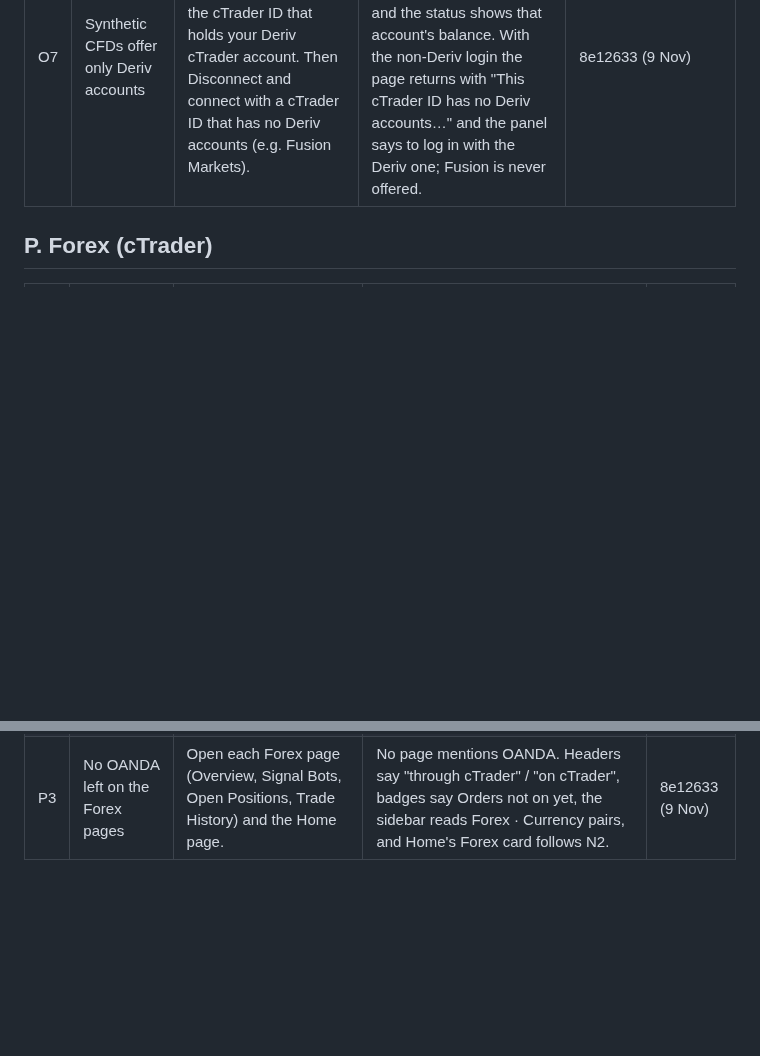
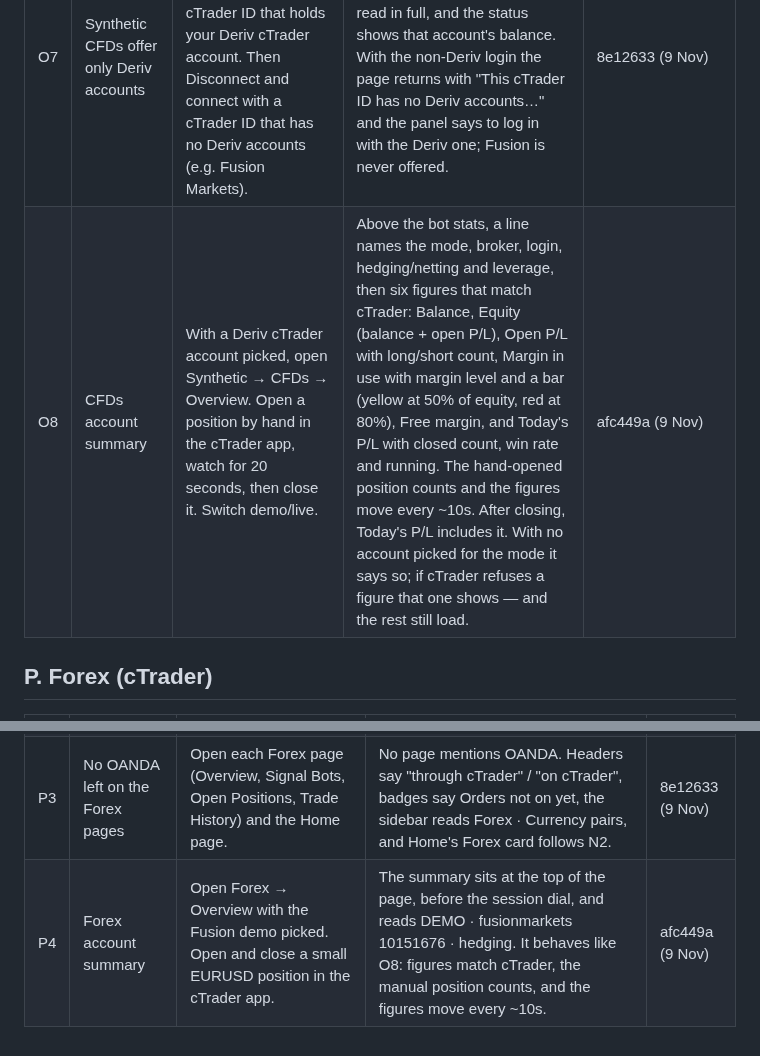
Before and after one commit to ocrumbie-stack/Deriv-Synthetic-Platform, a Markdown page: CHECKLIST.md, 2 parts joined by grey strips. Drawn GitHub-style; blank space fills up the shorter version.

Commit message:
Add the cTrader account summary checks to the checklist
Co-Authored-By: Claude Opus 5.5 <noreply@anthropic.com>

```diff
--- a/CHECKLIST.md
+++ b/CHECKLIST.md
@@ -227,6 +227,7 @@ This file and that page list the same items - when adding a fix, update both.
 | O5 | Trades split by account | With Multipliers trades open and closed, open both groups' Open Positions and Trade History. | Multipliers pages show only Deriv trades. CFD pages show only cTrader trades, or say cTrader orders aren't switched on yet. | 0bdc919 (6 Nov) |
 | O6 | CFDs Overview | Open CFDs → Overview with a CFD bot set up; connect with a cTrader ID; open the Multipliers Overview. | Shows active bots ("1 of 1"), open positions, closed trades and net P/L; each of the first three opens its page. The cTrader connect/pick-accounts panel is here and the login returns here (Deriv accounts only, see O7). The Multipliers Overview has no CFD card. | 74c1458 (6 Nov) |
 | O7 | Synthetic CFDs offer only Deriv accounts | After the deploy, open Synthetic → CFDs → Overview. Connect with the cTrader ID that holds your Deriv cTrader account. Then Disconnect and connect with a cTrader ID that has no Deriv accounts (e.g. Fusion Markets). | With the Deriv login, the Demo and Live dropdowns list only Deriv accounts, wide enough to read in full, and the status shows that account's balance. With the non-Deriv login the page returns with "This cTrader ID has no Deriv accounts…" and the panel says to log in with the Deriv one; Fusion is never offered. | 8e12633 (9 Nov) |
+| O8 | CFDs account summary | With a Deriv cTrader account picked, open Synthetic → CFDs → Overview. Open a position by hand in the cTrader app, watch for 20 seconds, then close it. Switch demo/live. | Above the bot stats, a line names the mode, broker, login, hedging/netting and leverage, then six figures that match cTrader: Balance, Equity (balance + open P/L), Open P/L with long/short count, Margin in use with margin level and a bar (yellow at 50% of equity, red at 80%), Free margin, and Today's P/L with closed count, win rate and running. The hand-opened position counts and the figures move every ~10s. After closing, Today's P/L includes it. With no account picked for the mode it says so; if cTrader refuses a figure that one shows — and the rest still load. | afc449a (9 Nov) |
 
 ## P. Forex (cTrader)
 
@@ -235,3 +236,4 @@ This file and that page list the same items - when adding a fix, update both.
 | P1 | Forex has its own cTrader login | After the deploy, open Forex → Overview before logging in again. Then click Refresh accounts, change the Demo account, Disconnect and Connect cTrader again with the Fusion Markets cTrader ID. | The cTrader account panel (where the OANDA box was) already shows Connected · DEMO fusionmarkets 10151676 (hedging) with its balance: the earlier login moved here. The login returns to Forex → Overview with "cTrader connected." Deriv accounts are never offered here. Connecting or disconnecting Forex leaves Synthetic → CFDs' login alone, and the reverse. | 8e12633 (9 Nov) |
 | P2 | Pairs use cTrader names and keep their windows | After the deploy, check the trading windows you had changed on Forex → Overview and any forex bot's allowed pairs, then edit a bot's allowed pairs to "eurusd, GBP/USD". | Every changed window is still there, pairs show as EUR/USD etc., and bots list EURUSD, GBPUSD (no underscores). The edit saves as EURUSD, GBPUSD. Changing a pair's window still saves. | 8e12633 (9 Nov) |
 | P3 | No OANDA left on the Forex pages | Open each Forex page (Overview, Signal Bots, Open Positions, Trade History) and the Home page. | No page mentions OANDA. Headers say "through cTrader" / "on cTrader", badges say Orders not on yet, the sidebar reads Forex · Currency pairs, and Home's Forex card follows N2. | 8e12633 (9 Nov) |
+| P4 | Forex account summary | Open Forex → Overview with the Fusion demo picked. Open and close a small EURUSD position in the cTrader app. | The summary sits at the top of the page, before the session dial, and reads DEMO · fusionmarkets 10151676 · hedging. It behaves like O8: figures match cTrader, the manual position counts, and the figures move every ~10s. | afc449a (9 Nov) |
```
